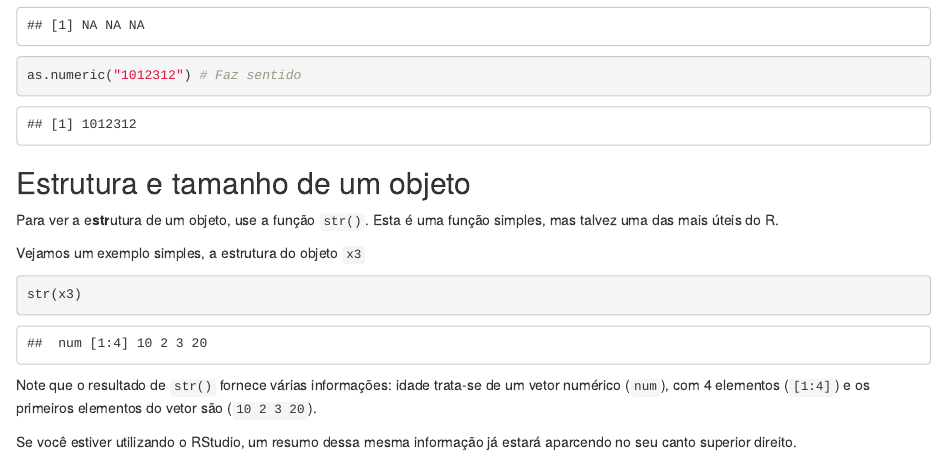
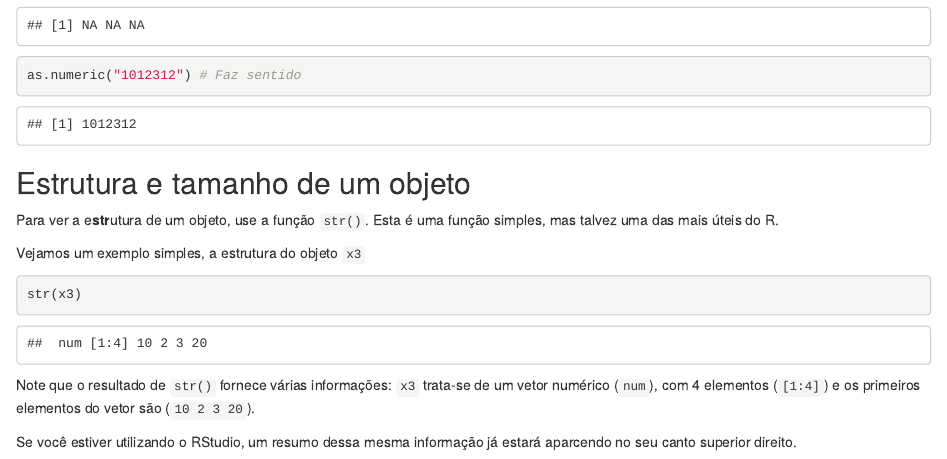
Before and after one commit to carloscinelli/livroR, an R Markdown document (Obj_e_Ws.Rmd): the page in a window 1100 px wide, from 4580 px down. Rendered offline with R 4.5, knitr and Pandoc, with nearby package versions; some code elsewhere in the file could not run offline.

Commit message:
Minor changes.

````diff
--- a/Obj_e_Ws.Rmd
+++ b/Obj_e_Ws.Rmd
@@ -160,7 +160,7 @@ Vejamos um exemplo simples, a estrutura do objeto `x3`
 str(x3)
 ```
 
-Note que o resultado de `str()` fornece várias informações: idade trata-se de um vetor numérico (`num`), com 4 elementos (`[1:4]`) e os primeiros elementos do vetor são (`10 2 3 20`).
+Note que o resultado de `str()` fornece várias informações: `x3` trata-se de um vetor numérico (`num`), com 4 elementos (`[1:4]`) e os primeiros elementos do vetor são (`10 2 3 20`).
 
 Se você estiver utilizando o RStudio, um resumo dessa mesma informação já estará aparcendo no seu canto superior direito.
 
````
